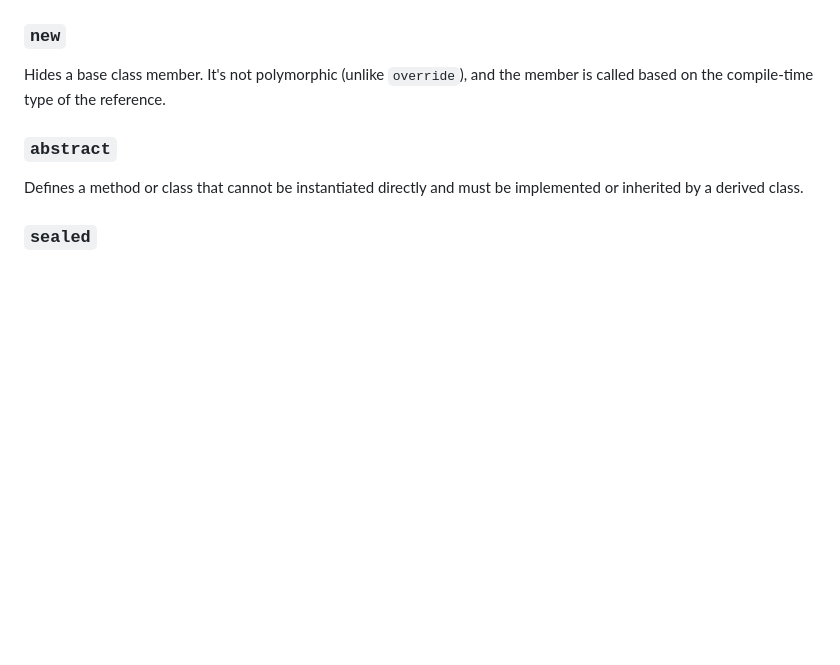
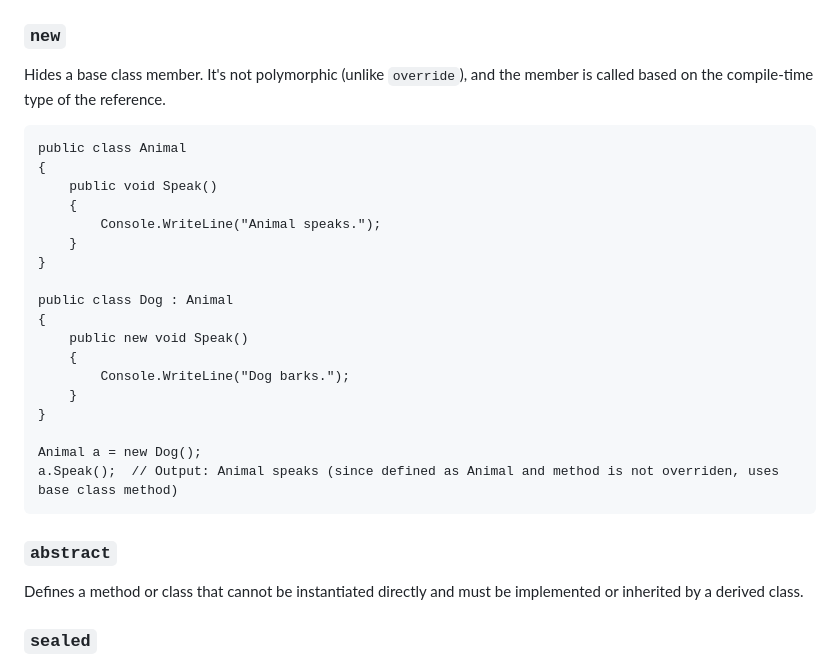
Before and after one commit to makeevolution/notes, a Markdown page: csharp/flashcards.md, the part around the change printed below. GitHub-like rendering; blank space fills up the shorter version.

Commit message:
Update flashcards.m

````diff
--- a/csharp/flashcards.md
+++ b/csharp/flashcards.md
@@ -175,6 +174,27 @@ Provides a new implementation for a method or property that was marked as `virtu
 ### **`new`**
 Hides a base class member. It's not polymorphic (unlike `override`), and the member is called based on the compile-time type of the reference.
 
+```
+public class Animal
+{
+    public void Speak()
+    {
+        Console.WriteLine("Animal speaks.");
+    }
+}
+
+public class Dog : Animal
+{
+    public new void Speak()
+    {
+        Console.WriteLine("Dog barks.");
+    }
+}
+
+Animal a = new Dog();
+a.Speak();  // Output: Animal speaks (since defined as Animal and method is not overriden, uses base class method)
+```
+
 ### **`abstract`**
 Defines a method or class that cannot be instantiated directly and must be implemented or inherited by a derived class.
 
````
Also changed, not shown: other parts of csharp/flashcards.md (+0 -1 lines).
